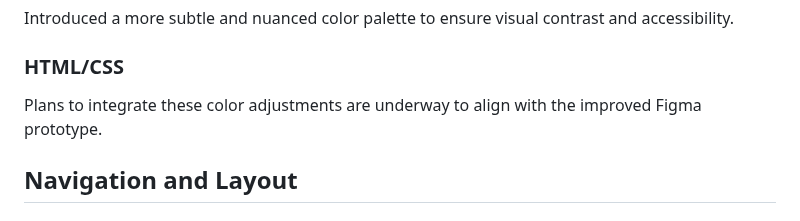
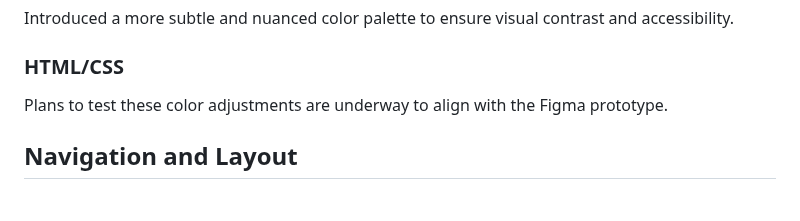
Before and after one commit to silbue98/PRO1000-V24, a Markdown page: Milestone 2/Source Code/README.md, the part around the change. Drawn GitHub-style.

```diff
--- a/Milestone 2/Source Code/README.md
+++ b/Milestone 2/Source Code/README.md
@@ -68,7 +68,7 @@ Currently lacks full responsiveness, particularly on mobile devices. Future iter
 Introduced a more subtle and nuanced color palette to ensure visual contrast and accessibility.
 
 ### HTML/CSS
-Plans to integrate these color adjustments are underway to align with the improved Figma prototype.
+Plans to test these color adjustments are underway to align with the Figma prototype.
 
 ## Navigation and Layout
 
```
